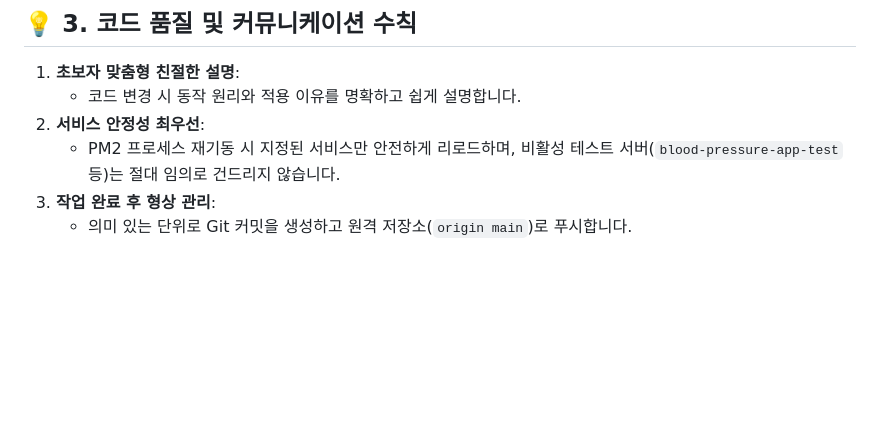
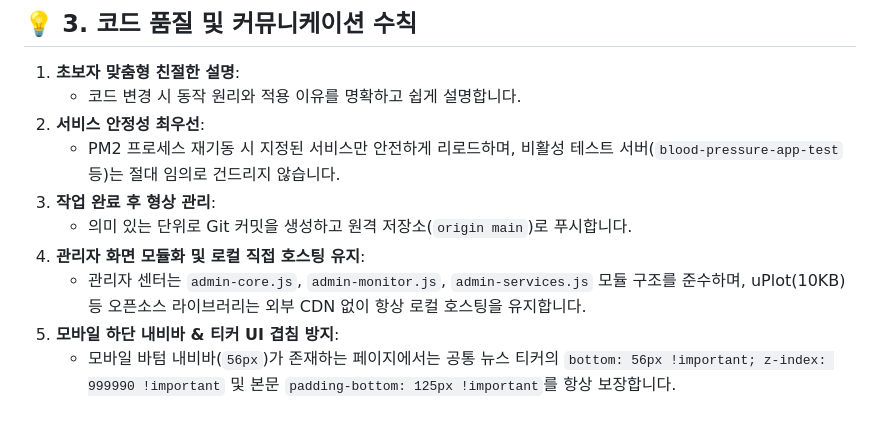
Before and after one commit to JANG-JG/portal, a Markdown page: AI_DEVELOPMENT_RULES.md, the part around the change. Drawn GitHub-style; blank space fills up the shorter version.

Commit message:
deploy: automated commit before note9 deployment (2026-10-16 15:01:00)

```diff
--- a/AI_DEVELOPMENT_RULES.md
+++ b/AI_DEVELOPMENT_RULES.md
@@ -64,3 +64,7 @@
    - PM2 프로세스 재기동 시 지정된 서비스만 안전하게 리로드하며, 비활성 테스트 서버(`blood-pressure-app-test` 등)는 절대 임의로 건드리지 않습니다.
 3. **작업 완료 후 형상 관리**:
    - 의미 있는 단위로 Git 커밋을 생성하고 원격 저장소(`origin main`)로 푸시합니다.
+4. **관리자 화면 모듈화 및 로컬 직접 호스팅 유지**:
+   - 관리자 센터는 `admin-core.js`, `admin-monitor.js`, `admin-services.js` 모듈 구조를 준수하며, uPlot(10KB) 등 오픈소스 라이브러리는 외부 CDN 없이 항상 로컬 호스팅을 유지합니다.
+5. **모바일 하단 내비바 & 티커 UI 겹침 방지**:
+   - 모바일 바텀 내비바(`56px`)가 존재하는 페이지에서는 공통 뉴스 티커의 `bottom: 56px !important; z-index: 999990 !important` 및 본문 `padding-bottom: 125px !important`를 항상 보장합니다.
```
